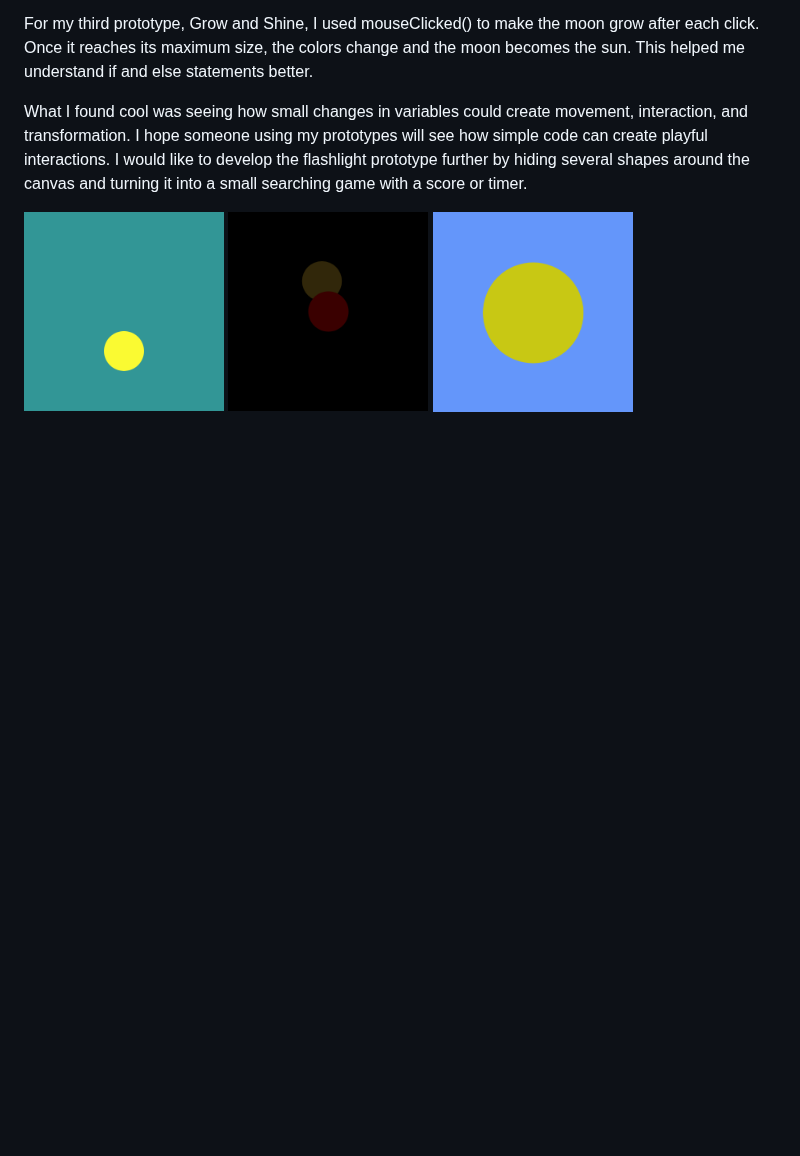
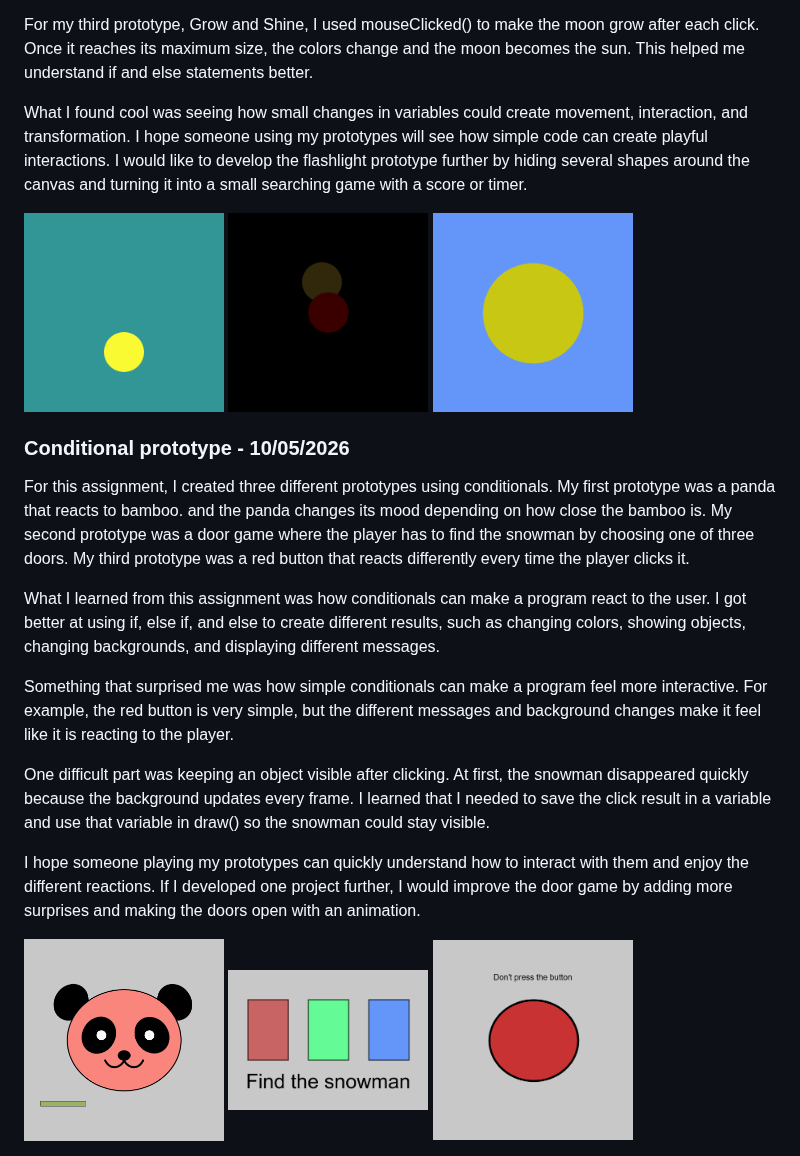
Before and after one commit to leyfa01/cart253, a Markdown page: journal.md, the part around the change. GitHub-like rendering; pictures changed too: images/conditional-prototype-1.png (added), images/conditional-prototype-2.png (added), images/conditional-prototype-3.png (added); blank space fills up the shorter version.

Commit message:
Completed conditionals journal
added descriptions,,added links and title in the readme and completed the journal .

```diff
--- a/journal.md
+++ b/journal.md
@@ -39,3 +39,19 @@ What I found cool was seeing how small changes in variables could create movemen
 <img src="images/variable-prototype-1.png" alt="screenshot" width="200">
 <img src="images/variable-prototype-2.png" alt="screenshot" width="200">
 <img src="images/variable-prototype-3.png" alt="screenshot" width="200">
+
+### Conditional prototype - 10/05/2026
+
+For this assignment, I created three different prototypes using conditionals. My first prototype was a panda that reacts to bamboo. and the panda changes its mood depending on how close the bamboo is. My second prototype was a door game where the player has to find the snowman by choosing one of three doors. My third prototype was a red button that reacts differently every time the player clicks it.
+
+What I learned from this assignment was how conditionals can make a program react to the user. I got better at using if, else if, and else to create different results, such as changing colors, showing objects, changing backgrounds, and displaying different messages.
+
+Something that surprised me was how simple conditionals can make a program feel more interactive. For example, the red button is very simple, but the different messages and background changes make it feel like it is reacting to the player.
+
+One difficult part was keeping an object visible after clicking. At first, the snowman disappeared quickly because the background updates every frame. I learned that I needed to save the click result in a variable and use that variable in draw() so the snowman could stay visible.
+
+I hope someone playing my prototypes can quickly understand how to interact with them and enjoy the different reactions. If I developed one project further, I would improve the door game by adding more surprises and making the doors open with an animation.
+
+<img src="images/conditional-prototype-1.png" alt="screenshot" width="200">
+<img src="images/conditional-prototype-2.png" alt="screenshot" width="200">
+<img src="images/conditional-prototype-3.png" alt="screenshot" width="200">
```
Also changed, not shown: README.md (+30 -0 lines), 6 other files.
